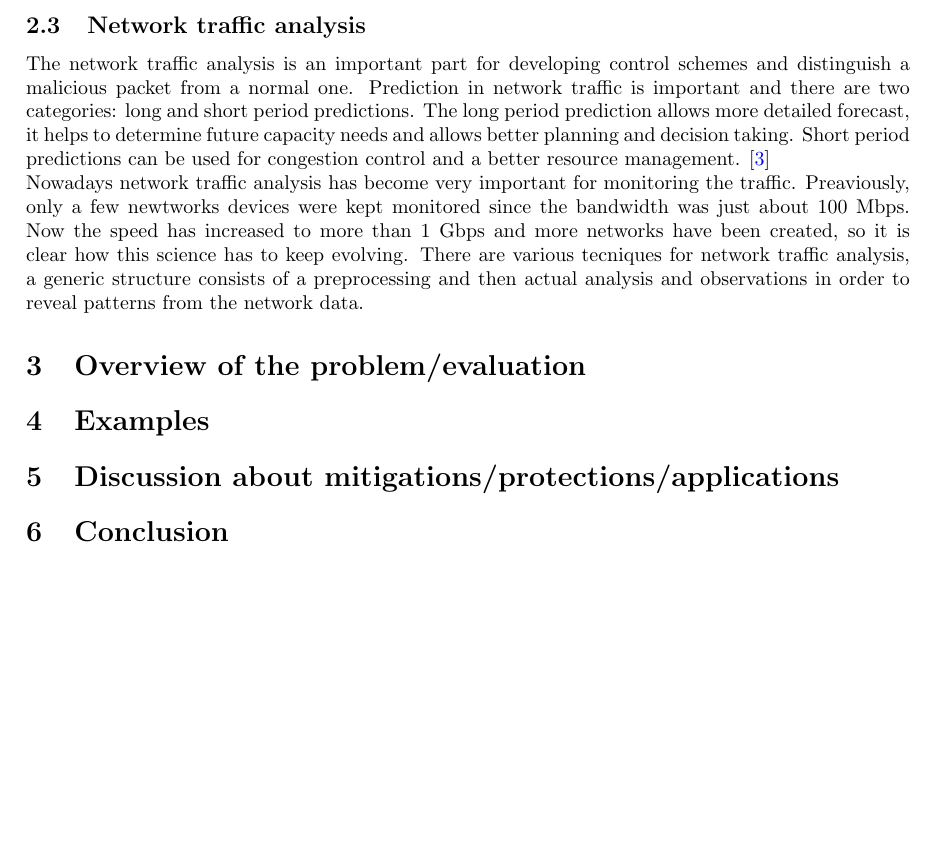
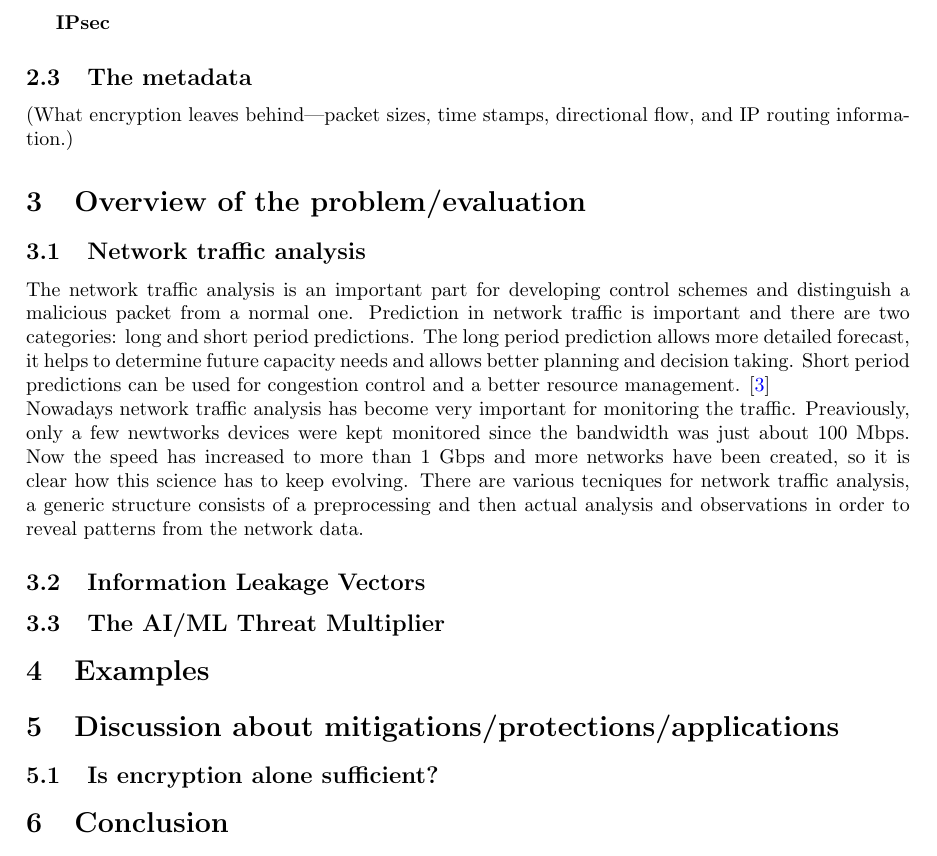
Before and after one commit to starlinetor/Cybersecurity_Class_2026, a LaTeX paper (ResearchReport/main.tex, which reads ResearchReport/chapters/background.tex, ResearchReport/chapters/discussion.tex, ResearchReport/chapters/overview.tex): part of page 2 of 2, cut at the place of the change, the shorter picture padded with empty space. Compiled offline with pdfLaTeX.

Commit message:
added future paragraph titles

```diff
--- a/ResearchReport/chapters/background.tex
+++ b/ResearchReport/chapters/background.tex
@@ -28,7 +28,11 @@ a wider scale: e-commerce transactions, VPNs, and mobile apps for Android and iO
 It consists of the Handeshake Protocol, which focus is on key establishment and authentication,
 and the Record Protocol, which allows a secur delivery of the data.
 \cite{tls}
+\subparagraph*{IPsec}
 
+
+\subsection{The metadata}
+(What encryption leaves behind—packet sizes, time stamps, directional flow, and IP routing information.)
 
 %\subsection{Network packets}
 %The data is sent over computers into packets, which are a small part of a bigger message.
@@ -36,20 +40,3 @@ and the Record Protocol, which allows a secur delivery of the data.
 %The header is like a label, it provides information about the contents and the origin and destination's IP addresses.
 %The payload is the actual data.
 %The way data is shared is important to detect attacks and suspicious activity.
-
-\subsection{Network traffic analysis}
-The network traffic analysis is an important part for developing control
-schemes and distinguish a malicious packet from a normal one.
-Prediction in network traffic is important and there are two categories:
-long and short period predictions. The long period prediction allows more
-detailed forecast, it helps to determine future capacity needs and allows
-better planning and decision taking. Short period predictions can be used
-for congestion control and a better resource management. \cite{network}
-\\Nowadays network traffic analysis has become very important
-for monitoring the traffic. Preaviously, only a few newtworks devices were kept
-monitored since the bandwidth was just about 100 Mbps. Now the speed
-has increased to more than 1 Gbps and more networks have been created,
-so it is clear how this science has to keep evolving.
-There are various tecniques for network traffic analysis,
-a generic structure consists of a preprocessing and then actual analysis
-and observations in order to reveal patterns from the network data.
--- a/ResearchReport/chapters/discussion.tex
+++ b/ResearchReport/chapters/discussion.tex
@@ -1 +1,2 @@
 \section{Discussion about mitigations/protections/applications}
+\subsection{Is encryption alone sufficient?}
--- a/ResearchReport/chapters/overview.tex
+++ b/ResearchReport/chapters/overview.tex
@@ -1 +1,23 @@
 \section{Overview of the problem/evaluation}
+
+
+\subsection{Network traffic analysis}
+The network traffic analysis is an important part for developing control
+schemes and distinguish a malicious packet from a normal one.
+Prediction in network traffic is important and there are two categories:
+long and short period predictions. The long period prediction allows more
+detailed forecast, it helps to determine future capacity needs and allows
+better planning and decision taking. Short period predictions can be used
+for congestion control and a better resource management. \cite{network}
+\\Nowadays network traffic analysis has become very important
+for monitoring the traffic. Preaviously, only a few newtworks devices were kept
+monitored since the bandwidth was just about 100 Mbps. Now the speed
+has increased to more than 1 Gbps and more networks have been created,
+so it is clear how this science has to keep evolving.
+There are various tecniques for network traffic analysis,
+a generic structure consists of a preprocessing and then actual analysis
+and observations in order to reveal patterns from the network data.
+
+\subsection{Information Leakage Vectors}
+
+\subsection{The AI/ML Threat Multiplier}
```
Also changed, not shown: ResearchReport/chapters/background.tex (2 more changed lines).
